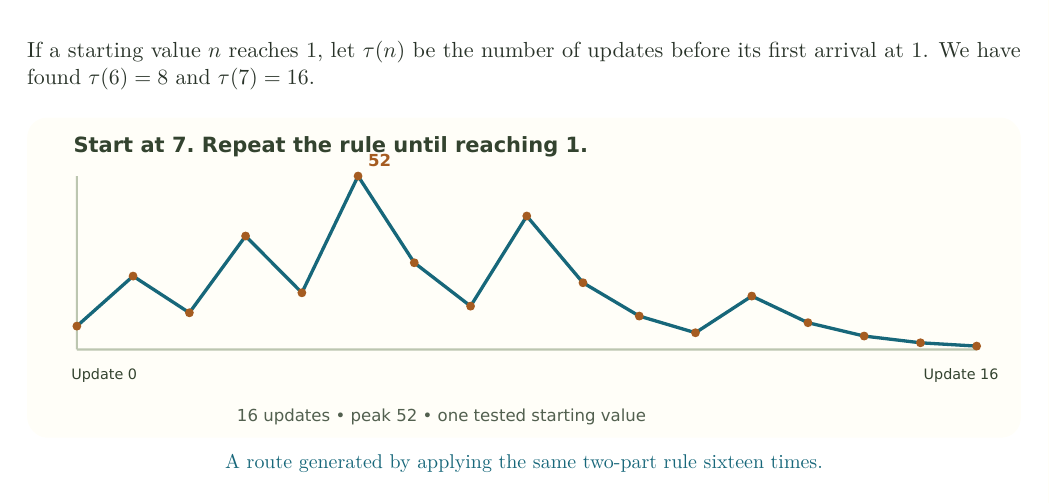
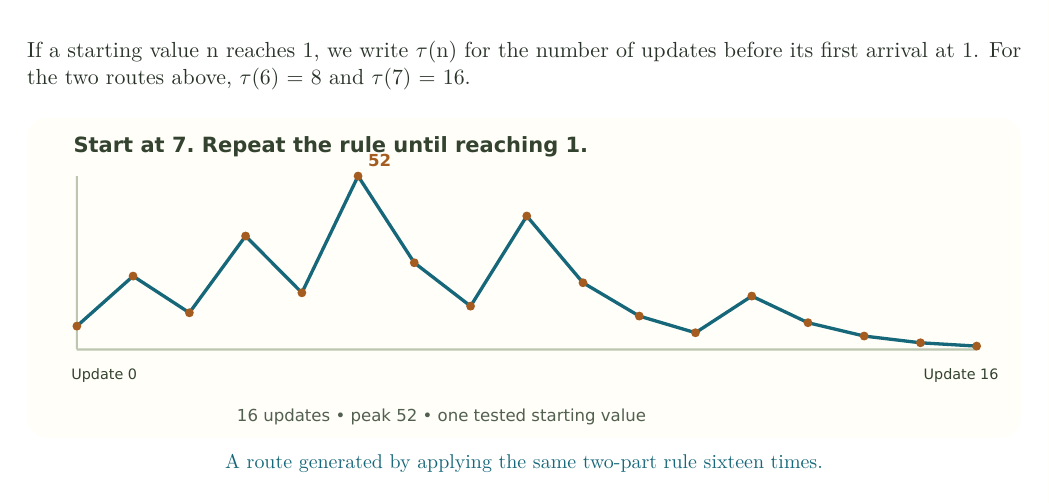
Before and after one commit to bobovski66/MathInSociety, a LaTeX document (readings/Math107_Chapter_10.tex): part of page 4 of 11, cut so that both start at the same text. Compiled offline with pdfLaTeX.

Commit message:
Regenerate taught Math 107 chapter PDFs

```diff
--- a/readings/Math107_Chapter_10.tex
+++ b/readings/Math107_Chapter_10.tex
@@ -131,7 +131,7 @@ Count the arrows, not just the numbers. This route takes \textbf{eight updates}
 Now try 7. Although 7 is only one larger than 6, its route takes sixteen updates and reaches a peak of 52. The difference in the starting numbers does not translate into a simple difference in their stopping times.
 
 
-If a starting value \(n\) reaches 1, let \(\tau(n)\) be the number of updates before its first arrival at 1. We have found \(\tau(6)=8\) and \(\tau(7)=16\).
+If a starting value n reaches 1, we write \ensuremath{\tau}(n) for the number of updates before its first arrival at 1. For the two routes above, \ensuremath{\tau}(6) = 8 and \ensuremath{\tau}(7) = 16.
 
 
 \par\medskip\noindent\begin{minipage}{\linewidth}
```
Also changed, not shown: assets/week10/collatz-lesson.pdf, assets/week10/logistic-lesson.pdf, assets/week10/sierpinski-lesson.pdf, assets/week8/constraints-overlap.pdf, assets/week8/convex-segments.pdf, assets/week8/feasible-vertices.pdf, assets/week8/half-plane.pdf, assets/week8/minimum-requirements.pdf, assets/week8/model-outcomes.pdf, assets/week8/objective-levels.pdf, assets/week8/optimal-edge.pdf, assets/week8/plan-coordinates.pdf, assets/week8/weighted-mixtures.pdf, assets/week8/whole-number-plans.pdf, 5 more files.
